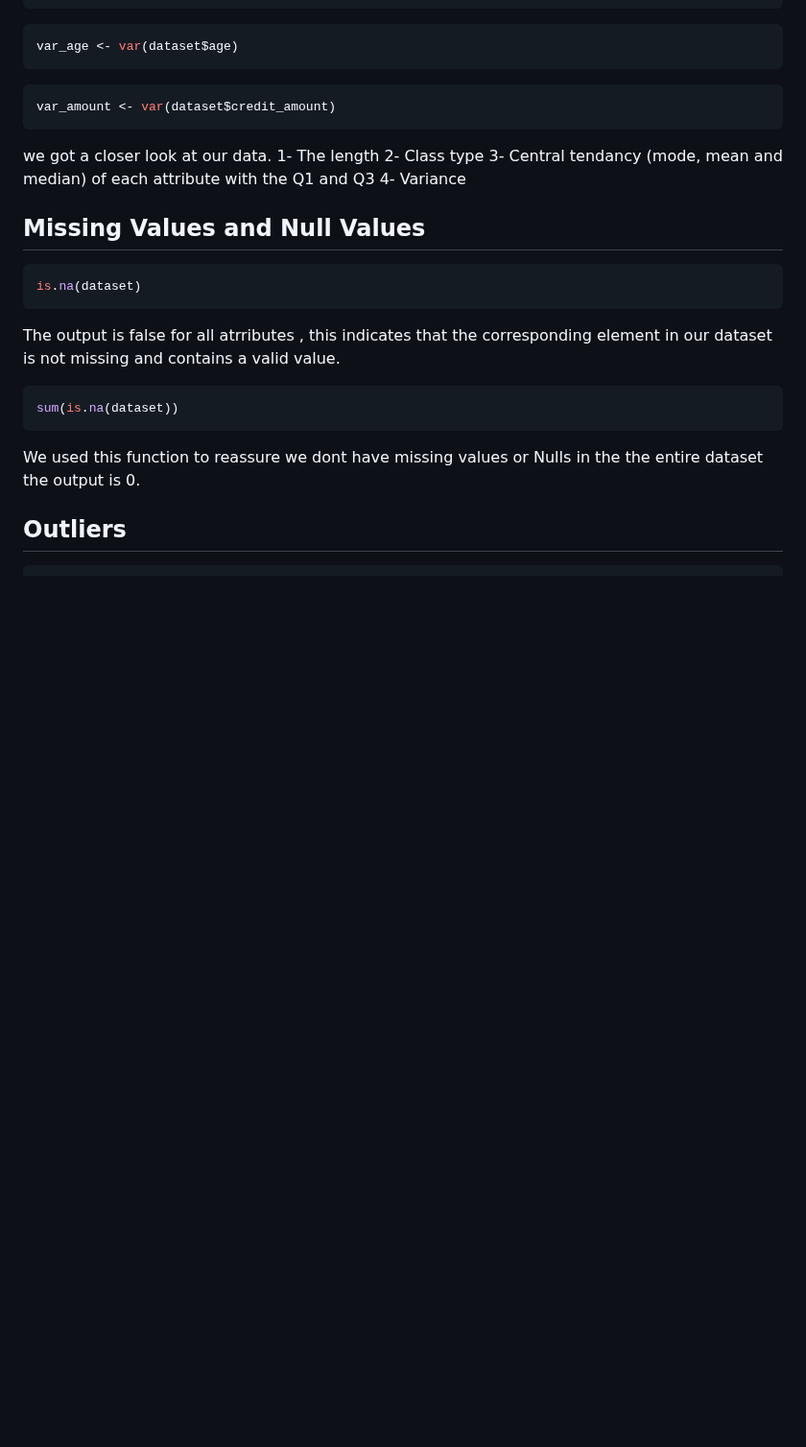
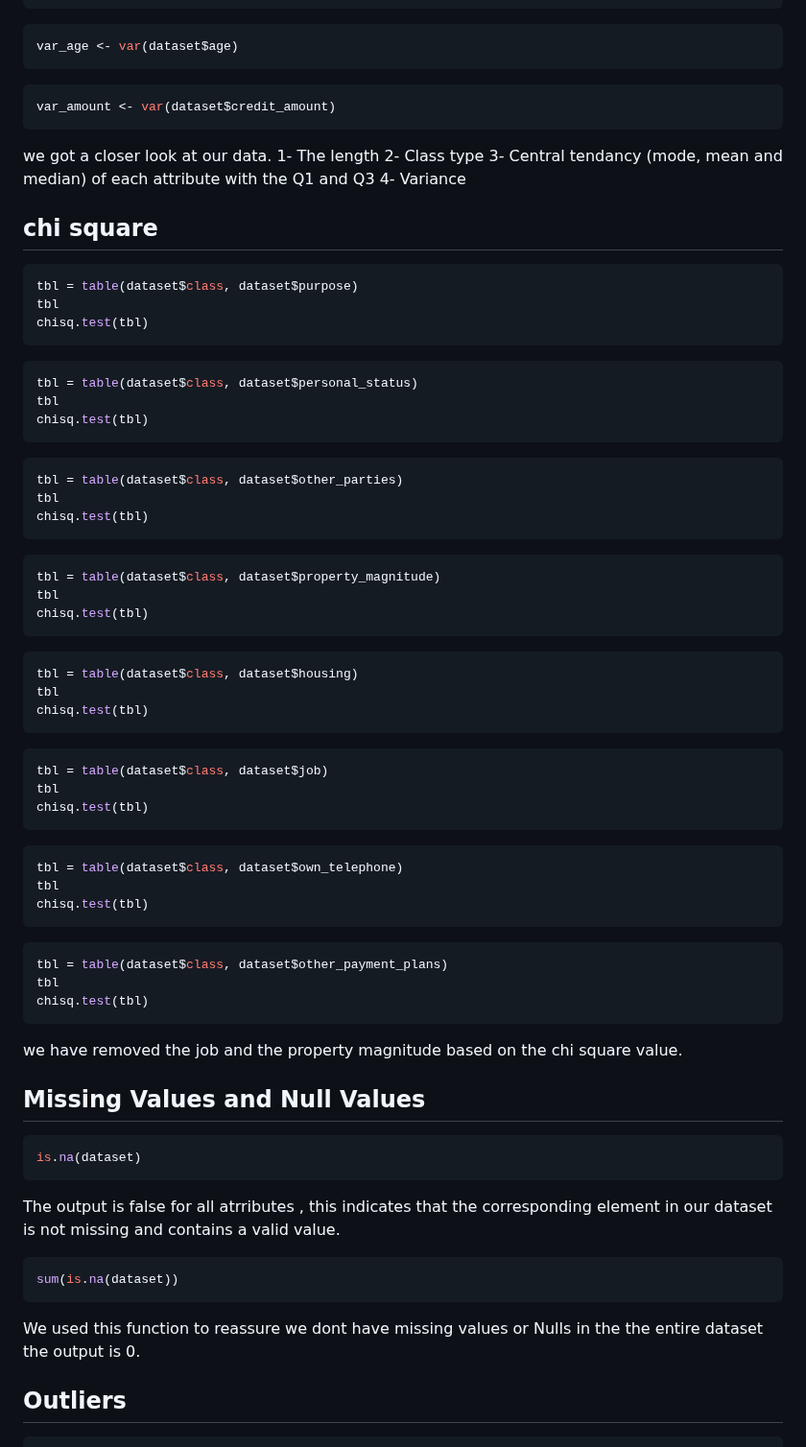
Before and after one commit to saraalkhoneen/Data-mining-6, a Markdown page: Customer credits notebook.md, the part around the change. Shown at 96% size. Rendered like a GitHub page; blank space fills up the shorter version.

````diff
--- a/Customer credits notebook.md
+++ b/Customer credits notebook.md
@@ -63,6 +63,55 @@ we got a closer look at our data.
 2- Class type
 3- Central tendancy (mode, mean and median) of each attribute with the Q1 and Q3
 4- Variance
+
+
+
+## chi square
+```R
+tbl = table(dataset$class, dataset$purpose)
+tbl
+chisq.test(tbl)
+```
+```R
+tbl = table(dataset$class, dataset$personal_status)
+tbl
+chisq.test(tbl)
+```
+```R
+tbl = table(dataset$class, dataset$other_parties)
+tbl
+chisq.test(tbl)
+```
+```R
+tbl = table(dataset$class, dataset$property_magnitude)
+tbl
+chisq.test(tbl)
+```
+
+```R
+tbl = table(dataset$class, dataset$housing)
+tbl
+chisq.test(tbl)
+```
+
+```R
+tbl = table(dataset$class, dataset$job)
+tbl
+chisq.test(tbl)
+```
+```R
+tbl = table(dataset$class, dataset$own_telephone)
+tbl
+chisq.test(tbl)
+```
+```R
+tbl = table(dataset$class, dataset$other_payment_plans)
+tbl
+chisq.test(tbl)
+```
+
+we have removed the job and the property magnitude based on the chi square value.
+
 
 ## Missing Values and Null Values
 
````
